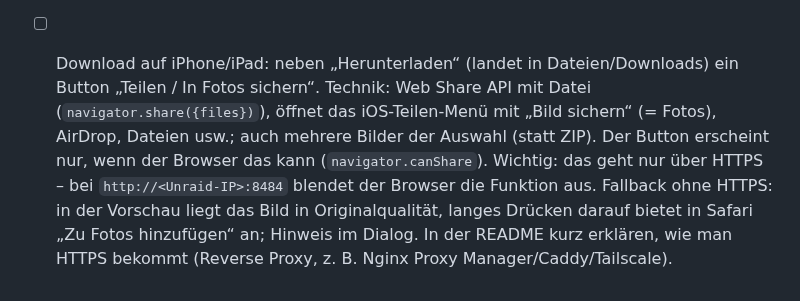
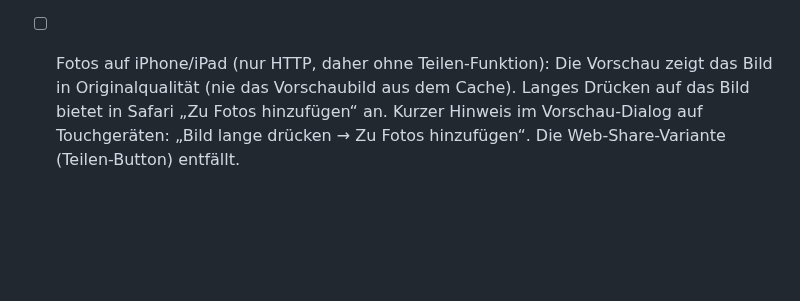
Before and after one commit to p5lukas/p5assets, a Markdown page: TODO.md, the part around the change. Drawn GitHub-style; blank space fills up the shorter version.

Commit message:
TODO: Teilen auf iOS gestrichen, Hinweis in der Vorschau
Co-Authored-By: Claude Sonnet 5.5 <noreply@anthropic.com>
Claude-Session: https://claude.ai/code/session_01JoFLcQEW7QhHAh66qJqz46

```diff
--- a/TODO.md
+++ b/TODO.md
@@ -88,4 +88,4 @@ Alle bisher gesammelten Punkte sind in Version 2 umgesetzt. Neue Beobachtungen b
       Zusätzlich: beim Tippen nur das Ergebnis der letzten Eingabe anzeigen (Zwischenstände verwerfen, keine Neuordnung), die Liste erst ersetzen, wenn die Antwort da ist; Bild-Anfragen veralteter Ergebnisse abbrechen.
 - [ ] Film-Vorschau: im Vorschau-Dialog fehlt der Button „Ersetzen“ (Datei wählen) – ergänzen, neben Herunterladen / Online / Löschen. Die Detailansicht für Filme entfällt komplett: ein Klick auf Poster, Titel oder Jahr öffnet immer die Vorschau (bei fehlendem Poster die Dateiauswahl bzw. die Vorschau mit „Ersetzen“ / „Online“). Die Vorschau zeigt dafür alle Infos (Ordner, Quellen, Status, Spiegel-Ordner …). Serien behalten die Detailansicht.
 - [ ] Serien-Detailansicht: Button „Set hochladen“ (Ordner oder ZIP) für genau diese Serie, neben „Alle als ZIP“ / „Auswählen …“. Öffnet die Wahl „Ordner wählen“ / „ZIP / Bilder wählen“ (auf iPhone/iPad: Dateien-App). Die Dateien werden automatisch den Kacheln dieser Serie zugeordnet (Poster, Season00, Season01 …) und Kometa-konform benannt; Dateien ohne erkennbare Staffel gehen auf die Serie, Unklares landet im Prüfdialog. Ein Ordner mit mehreren Serien wird NICHT auf andere Titel verteilt, alles gehört zu dieser Serie. Optional: vorhandene Kacheln nur auf Nachfrage überschreiben.
-- [ ] Download auf iPhone/iPad: neben „Herunterladen“ (landet in Dateien/Downloads) ein Button „Teilen / In Fotos sichern“. Technik: Web Share API mit Datei (`navigator.share({files})`), öffnet das iOS-Teilen-Menü mit „Bild sichern“ (= Fotos), AirDrop, Dateien usw.; auch mehrere Bilder der Auswahl (statt ZIP). Der Button erscheint nur, wenn der Browser das kann (`navigator.canShare`). Wichtig: das geht nur über HTTPS – bei `http://<Unraid-IP>:8484` blendet der Browser die Funktion aus. Fallback ohne HTTPS: in der Vorschau liegt das Bild in Originalqualität, langes Drücken darauf bietet in Safari „Zu Fotos hinzufügen“ an; Hinweis im Dialog. In der README kurz erklären, wie man HTTPS bekommt (Reverse Proxy, z. B. Nginx Proxy Manager/Caddy/Tailscale).
+- [ ] Fotos auf iPhone/iPad (nur HTTP, daher ohne Teilen-Funktion): Die Vorschau zeigt das Bild in Originalqualität (nie das Vorschaubild aus dem Cache). Langes Drücken auf das Bild bietet in Safari „Zu Fotos hinzufügen“ an. Kurzer Hinweis im Vorschau-Dialog auf Touchgeräten: „Bild lange drücken → Zu Fotos hinzufügen“. Die Web-Share-Variante (Teilen-Button) entfällt.
```
